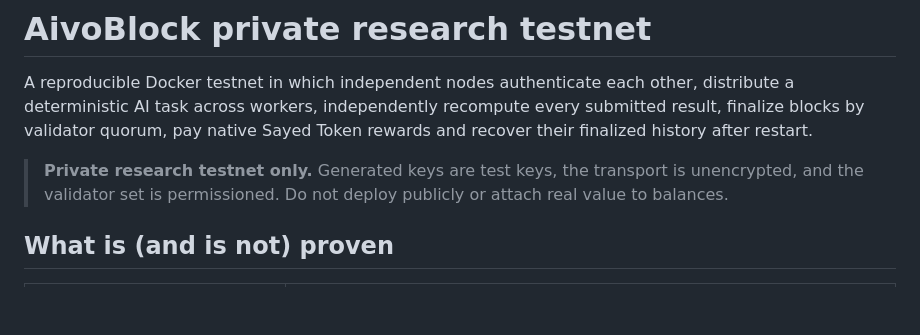
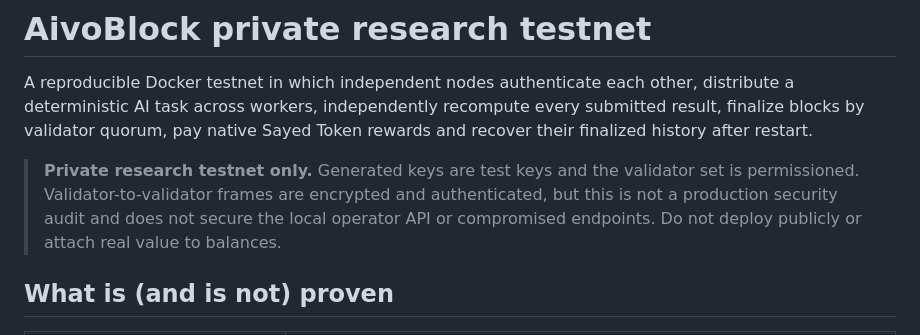
Before and after one commit to jihadelsayed/AivoBlock, a Markdown page: docs/testnet.md, the part around the change. Drawn GitHub-style; blank space fills up the shorter version.

Commit message:
Release #108: correct outdated plaintext transport statement

```diff
--- a/docs/testnet.md
+++ b/docs/testnet.md
@@ -5,9 +5,11 @@ other, distribute a deterministic AI task across workers, independently
 recompute every submitted result, finalize blocks by validator quorum, pay
 native Sayed Token rewards and recover their finalized history after restart.
 
-> **Private research testnet only.** Generated keys are test keys, the
-> transport is unencrypted, and the validator set is permissioned. Do not
-> deploy publicly or attach real value to balances.
+> **Private research testnet only.** Generated keys are test keys and the
+> validator set is permissioned. Validator-to-validator frames are encrypted
+> and authenticated, but this is not a production security audit and does not
+> secure the local operator API or compromised endpoints. Do not deploy
+> publicly or attach real value to balances.
 
 ## What is (and is not) proven
 
```
